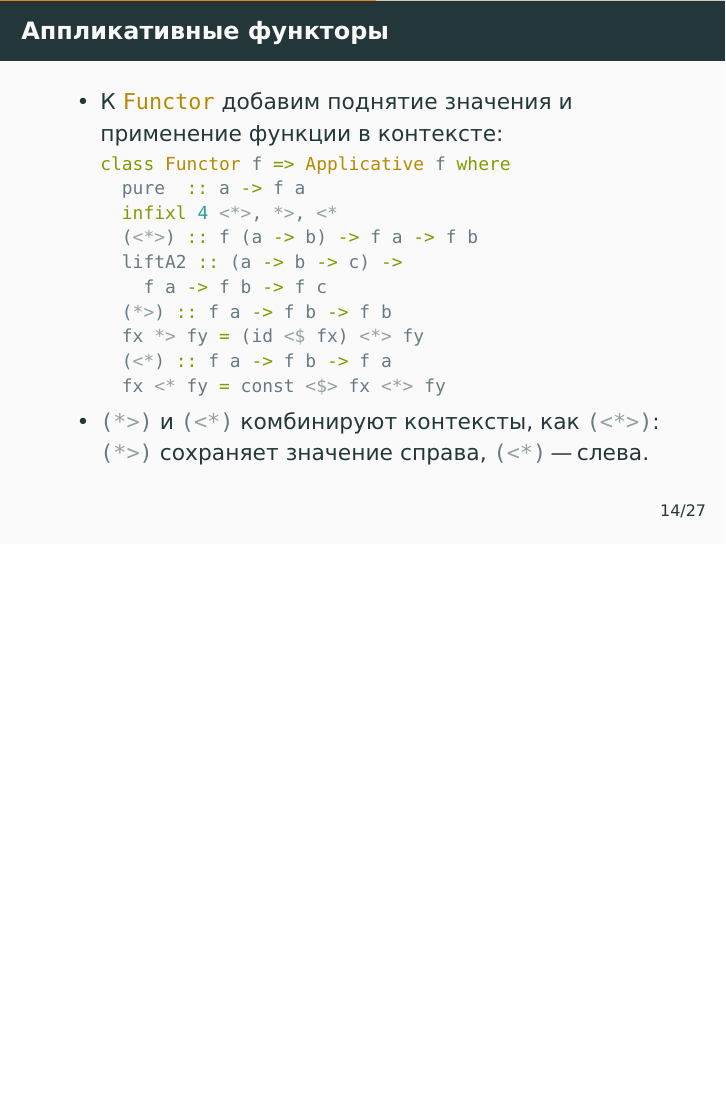
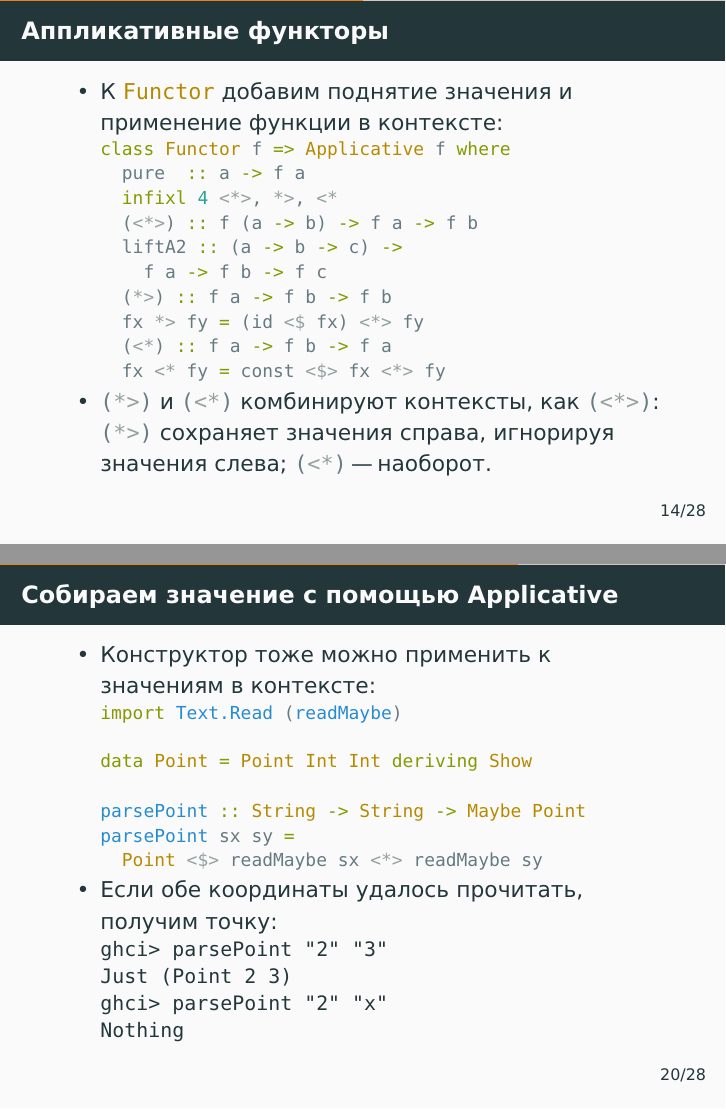
Before and after one commit to alexeyr/miet-haskell-course, LaTeX slides (lecture9_higher_kinded_types.tex): page 64 of 95 before the commit and pages 64 and 79 of 97 after it, the two joined at a grey line, the shorter picture padded with empty space. The pictures show the PDF file lecture9_higher_kinded_types.pdf that the author committed with the source.

Commit message:
Добавить примеры Applicative и State и ссылки на документацию

```diff
--- a/lecture9_higher_kinded_types.tex
+++ b/lecture9_higher_kinded_types.tex
@@ -264,7 +264,7 @@ fmap (g . h)    !$=$!!\pause! fmap g . fmap h
               (<*) :: f a -> f b -> f a
               fx <* fy = const <$> fx <*> fy
           \end{haskellsmall}
-    \item \haskinline|(*>)| и \haskinline|(<*)| комбинируют контексты, как \haskinline|(<*>)|: \haskinline|(*>)| сохраняет значение справа, \haskinline|(<*)| "--- слева.
+    \item \haskinline|(*>)| и \haskinline|(<*)| комбинируют контексты, как \haskinline|(<*>)|: \haskinline|(*>)| сохраняет значения справа, игнорируя значения слева; \haskinline|(<*)| "--- наоборот.
   \end{itemize}
 \end{frame}
 
@@ -373,6 +373,30 @@ fmap (g . h)    !$=$!!\pause! fmap g . fmap h
           \begin{haskell}
             pure x = ZipList (repeat x)
           \end{haskell}
+  \end{itemize}
+\end{frame}
+
+\begin{frame}[fragile]
+  \frametitle{Собираем значение с помощью Applicative}
+  \begin{itemize}
+    \item Конструктор тоже можно применить к значениям в контексте:
+          \begin{haskellsmall}
+            import Text.Read (readMaybe)
+
+            data Point = Point Int Int deriving Show
+
+            parsePoint :: String -> String -> Maybe Point
+            parsePoint sx sy =
+              Point <$> readMaybe sx <*> readMaybe sy
+          \end{haskellsmall}
+          \pause
+    \item Если обе координаты удалось прочитать, получим точку:
+          \begin{ghci}
+            ghci> parsePoint "2" "3"
+            Just (Point 2 3)
+            ghci> parsePoint "2" "x"
+            Nothing
+          \end{ghci}
   \end{itemize}
 \end{frame}
 
```
Also changed, not shown: lecture10_monads.tex (+21 -2 lines), lecture10_monads.pdf, lecture9_higher_kinded_types.pdf.
